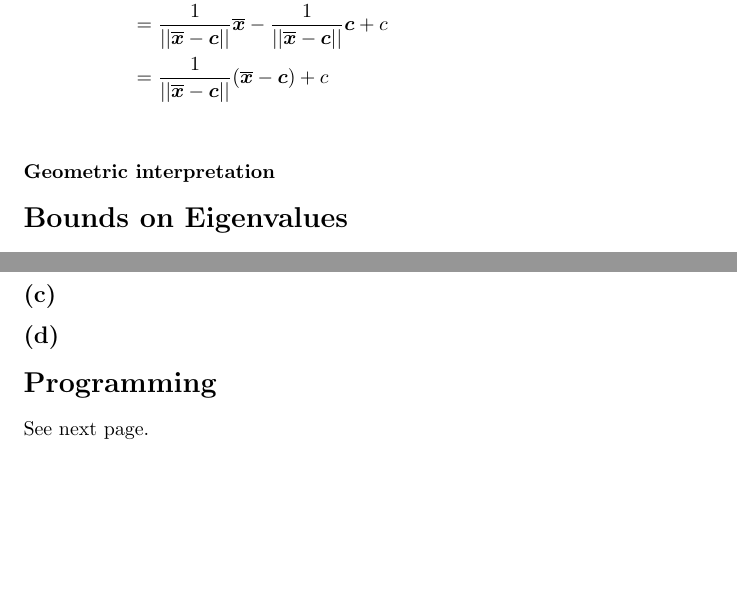
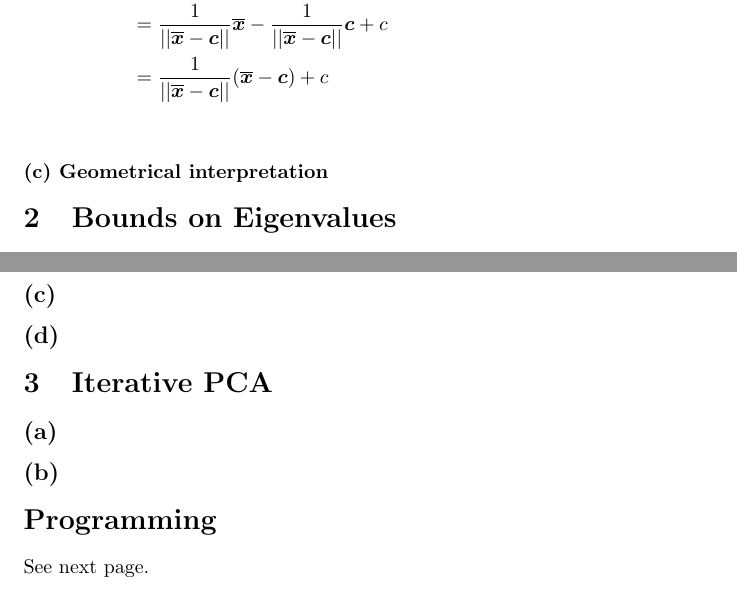
Before and after one commit to tbuz/MachineLearning-TUB, a LaTeX document (Week_4/Theory/main.tex): two parts of pages 3 and 4 of 4, joined at a grey line, cut so that both start at the same text, the shorter picture padded with empty space. Compiled offline with pdfLaTeX.

Commit message:
minor improvements

```diff
--- a/Week_4/Theory/main.tex
+++ b/Week_4/Theory/main.tex
@@ -23,7 +23,7 @@
 %	DOCUMENT INFORMATION
 %----------------------------------------------------------------------------------------
 
-\title{Machine Learning 1 \\ Exercise 3} % Title
+\title{Machine Learning 1 \\ Exercise 4} % Title
 
 \author{Group: BSSBCH} % Author name
 
@@ -114,8 +114,13 @@ With Eq (16) and Eq (24) we get
 &~~= \frac{1}{||\boldsymbol{\overline{x}} - \boldsymbol{c} ||}\boldsymbol{\overline{x}}  - \frac{1}{||\boldsymbol{\overline{x}} - \boldsymbol{c} ||}  \boldsymbol{c} + c&&\\
 &~~= \frac{1}{||\boldsymbol{\overline{x}} - \boldsymbol{c} ||}(\boldsymbol{\overline{x}}  - \boldsymbol{c}) + c&&\\
 \end{align*}
-\subsubsection*{Geometric interpretation}
-\section*{Bounds on Eigenvalues }
+\subsubsection*{(c) Geometrical interpretation}
+
+%----------------------------------------------------------------------------------------
+%	SECTION 2
+%----------------------------------------------------------------------------------------
+
+\section{Bounds on Eigenvalues }
 \subsection*{(a)}
 Show that $\sum \limits _{i=1}^d S_{ii} \geq \lambda_1$.
 \subsubsection*{Assumptions}
@@ -135,6 +140,19 @@ which is fullfilled because with (II) we get $\forall i \in \{1,...,d\} : \lambd
 \subsection*{(b)}
 \subsection*{(c)}
 \subsection*{(d)}
+
+
+%----------------------------------------------------------------------------------------
+%	SECTION 3
+%----------------------------------------------------------------------------------------
+\section{Iterative PCA}
+
+\subsection*{(a)}
+
+
+\subsection*{(b)}
+
+
 \section*{Programming}
 See next page.
 %----------------------------------------------------------------------------------------
```
